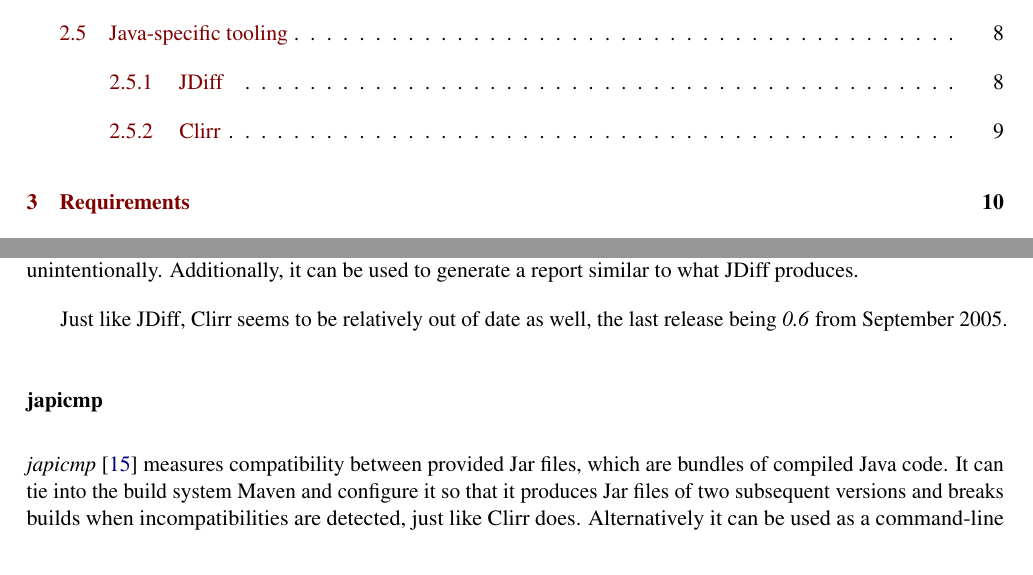
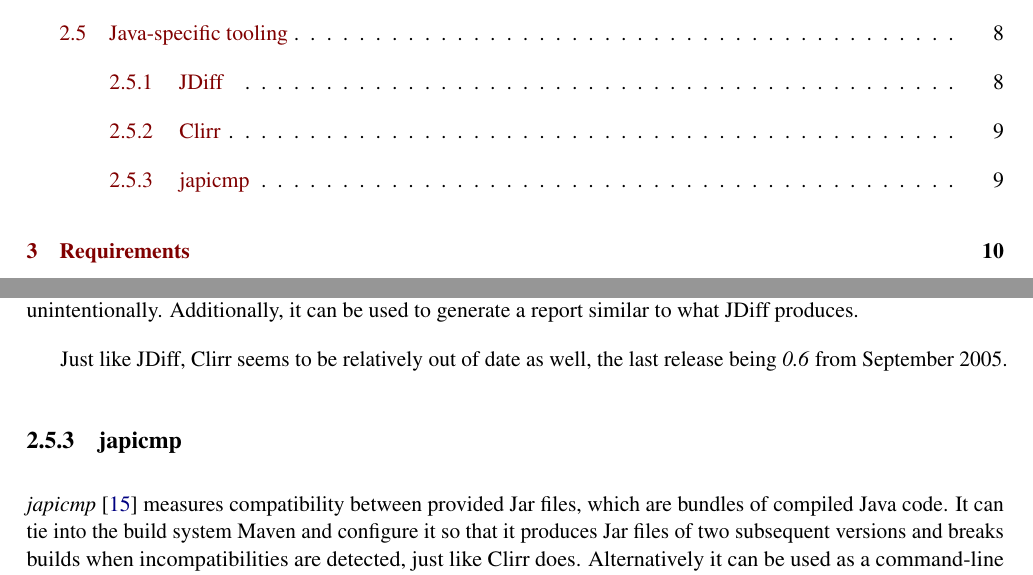
Before and after one commit to cshtarkov/autobump-dissertation, a LaTeX thesis (dissertation.tex): two parts of pages 4 and 15 of 47, joined at a grey line, cut so that both start at the same text. Compiled offline with pdfLaTeX.

Commit message:
Change to subsection

```diff
--- a/dissertation.tex
+++ b/dissertation.tex
@@ -648,7 +648,7 @@
 Just like JDiff, Clirr seems to be relatively out of date as well, the
 last release being  \textit{0.6} from September 2005.
 
-\subsubsection{japicmp}
+\subsection{japicmp}
 
 \textit{japicmp} \cite{Japicmp} measures compatibility between
 provided Jar files, which are bundles of compiled Java code. It can
```
